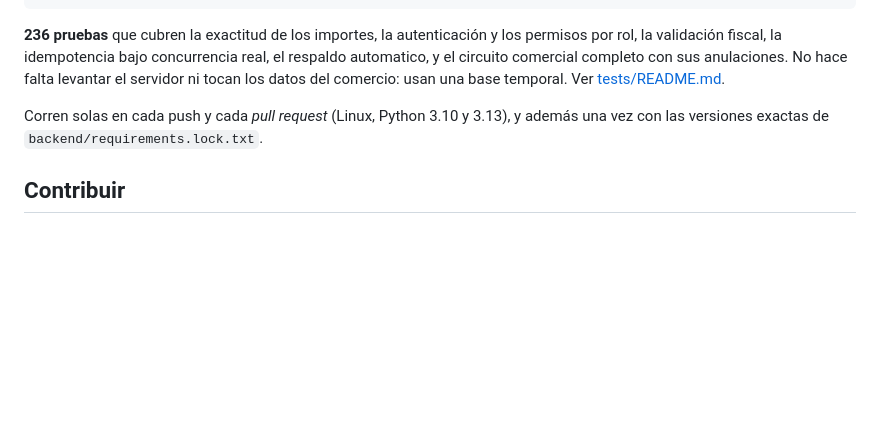
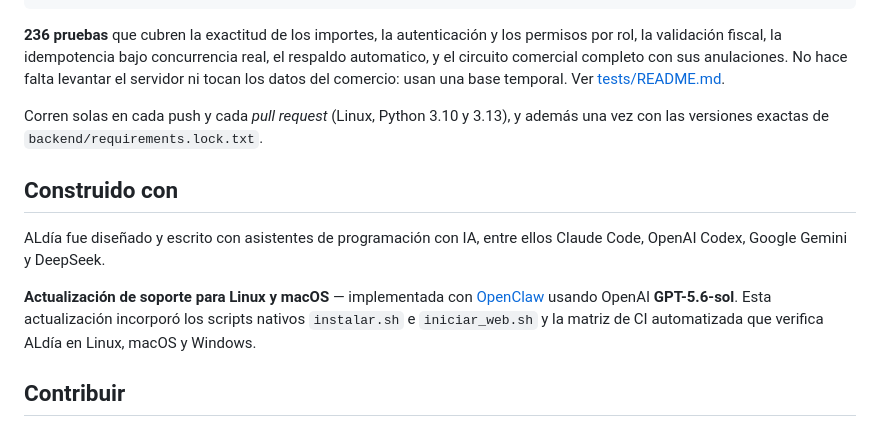
Before and after one commit to jonalemndi2/ALdia, a Markdown page: README.es.md, the part around the change. GitHub-like rendering; blank space fills up the shorter version.

Commit message:
docs: acreditar actualización multiplataforma (#4)
Co-authored-by: Jonalemndi2 <Jonalemndi2@users.noreply.github.com>

```diff
--- a/README.es.md
+++ b/README.es.md
@@ -420,6 +420,16 @@ tocan los datos del comercio: usan una base temporal. Ver [tests/README.md](test
 Corren solas en cada push y cada *pull request* (Linux, Python 3.10 y 3.13), y además
 una vez con las versiones exactas de `backend/requirements.lock.txt`.
 
+## Construido con
+
+ALdía fue diseñado y escrito con asistentes de programación con IA, entre ellos
+Claude Code, OpenAI Codex, Google Gemini y DeepSeek.
+
+**Actualización de soporte para Linux y macOS** — implementada con
+[OpenClaw](https://github.com/openclaw) usando OpenAI **GPT-5.6-sol**. Esta
+actualización incorporó los scripts nativos `instalar.sh` e `iniciar_web.sh` y la
+matriz de CI automatizada que verifica ALdía en Linux, macOS y Windows.
+
 ## Contribuir
 
 Las contribuciones son bienvenidas. Ver **[CONTRIBUTING.md](CONTRIBUTING.md)** para
```
Also changed, not shown: README.md (+5 -0 lines).
